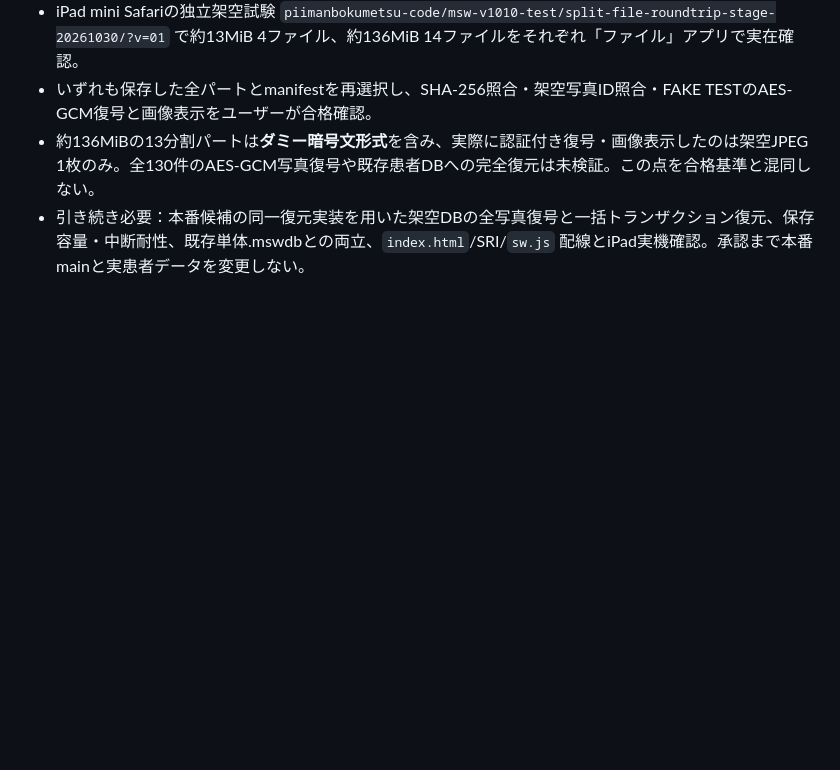
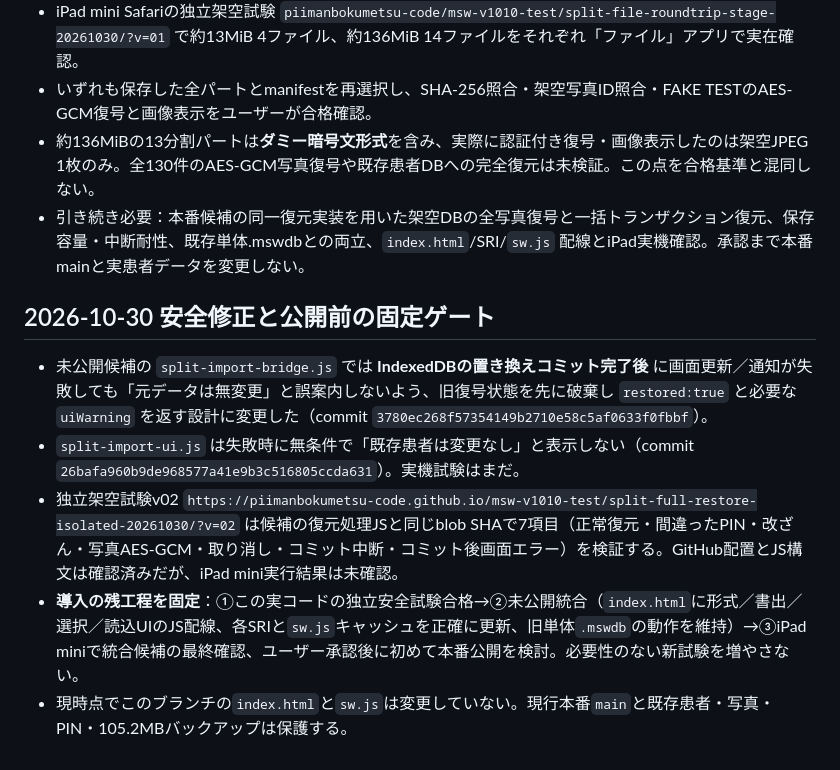
Before and after one commit to msw-ipadmini-app/msw-ipadmini-app.github.io, a Markdown page: SPLIT_BACKUP_PREP_NOT_RELEASED.md, the part around the change. Rendered like a GitHub page; blank space fills up the shorter version.

Commit message:
Record post-commit restore safety fix and fixed three-step integration gate

```diff
--- a/SPLIT_BACKUP_PREP_NOT_RELEASED.md
+++ b/SPLIT_BACKUP_PREP_NOT_RELEASED.md
@@ -47,3 +47,11 @@
 - いずれも保存した全パートとmanifestを再選択し、SHA-256照合・架空写真ID照合・FAKE TESTのAES-GCM復号と画像表示をユーザーが合格確認。
 - 約136MiBの13分割パートは**ダミー暗号文形式**を含み、実際に認証付き復号・画像表示したのは架空JPEG 1枚のみ。全130件のAES-GCM写真復号や既存患者DBへの完全復元は未検証。この点を合格基準と混同しない。
 - 引き続き必要：本番候補の同一復元実装を用いた架空DBの全写真復号と一括トランザクション復元、保存容量・中断耐性、既存単体.mswdbとの両立、`index.html`/SRI/`sw.js` 配線とiPad実機確認。承認まで本番mainと実患者データを変更しない。
+
+
+## 2026-10-30 安全修正と公開前の固定ゲート
+- 未公開候補の `split-import-bridge.js` では **IndexedDBの置き換えコミット完了後** に画面更新／通知が失敗しても「元データは無変更」と誤案内しないよう、旧復号状態を先に破棄し `restored:true` と必要な `uiWarning` を返す設計に変更した（commit `3780ec268f57354149b2710e58c5af0633f0fbbf`）。
+- `split-import-ui.js` は失敗時に無条件で「既存患者は変更なし」と表示しない（commit `26bafa960b9de968577a41e9b3c516805ccda631`）。実機試験はまだ。
+- 独立架空試験v02 `https://piimanbokumetsu-code.github.io/msw-v1010-test/split-full-restore-isolated-20261030/?v=02` は候補の復元処理JSと同じblob SHAで7項目（正常復元・間違ったPIN・改ざん・写真AES-GCM・取り消し・コミット中断・コミット後画面エラー）を検証する。GitHub配置とJS構文は確認済みだが、iPad mini実行結果は未確認。
+- **導入の残工程を固定**：①この実コードの独立安全試験合格→②未公開統合（`index.html`に形式／書出／選択／読込UIのJS配線、各SRIと`sw.js`キャッシュを正確に更新、旧単体`.mswdb`の動作を維持）→③iPad miniで統合候補の最終確認、ユーザー承認後に初めて本番公開を検討。必要性のない新試験を増やさない。
+- 現時点でこのブランチの`index.html`と`sw.js`は変更していない。現行本番`main`と既存患者・写真・PIN・105.2MBバックアップは保護する。
```
